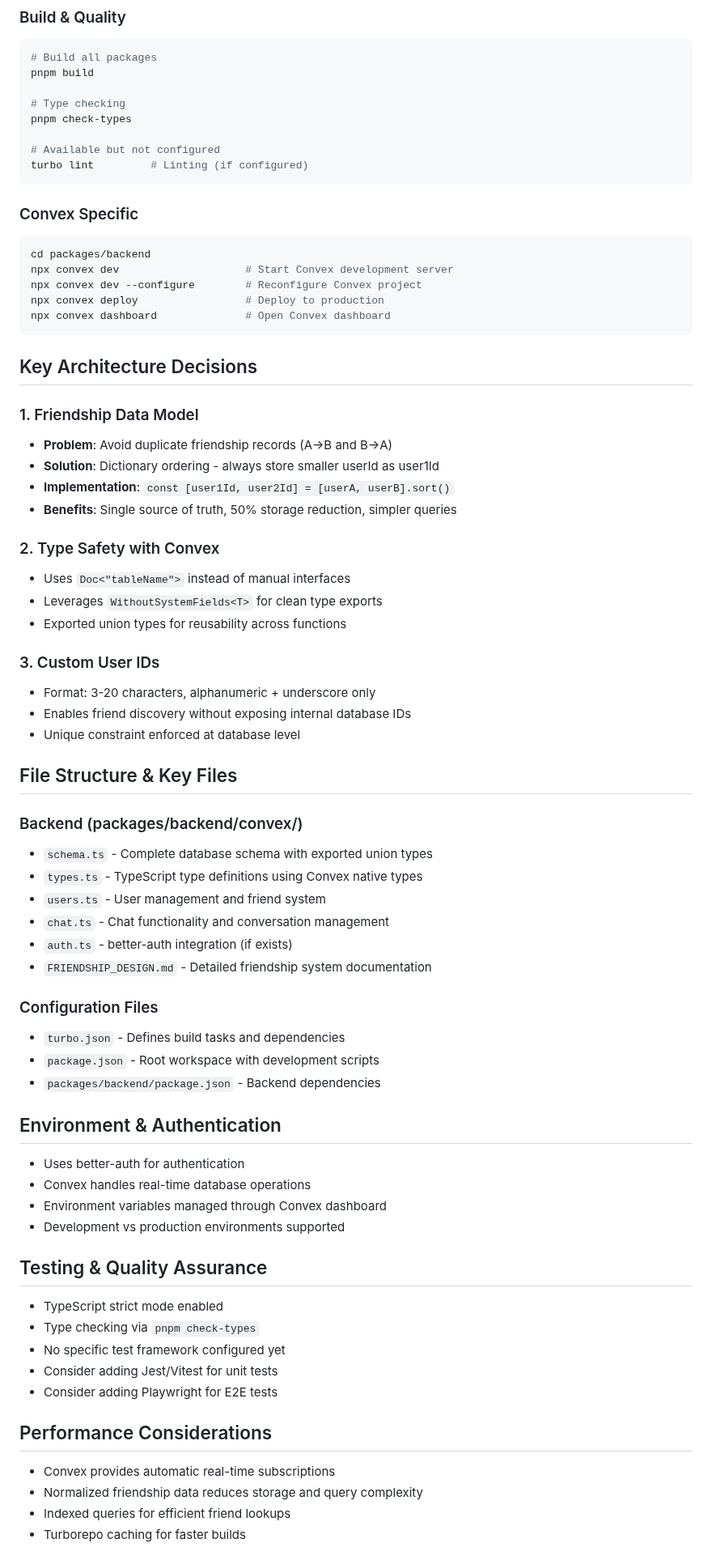
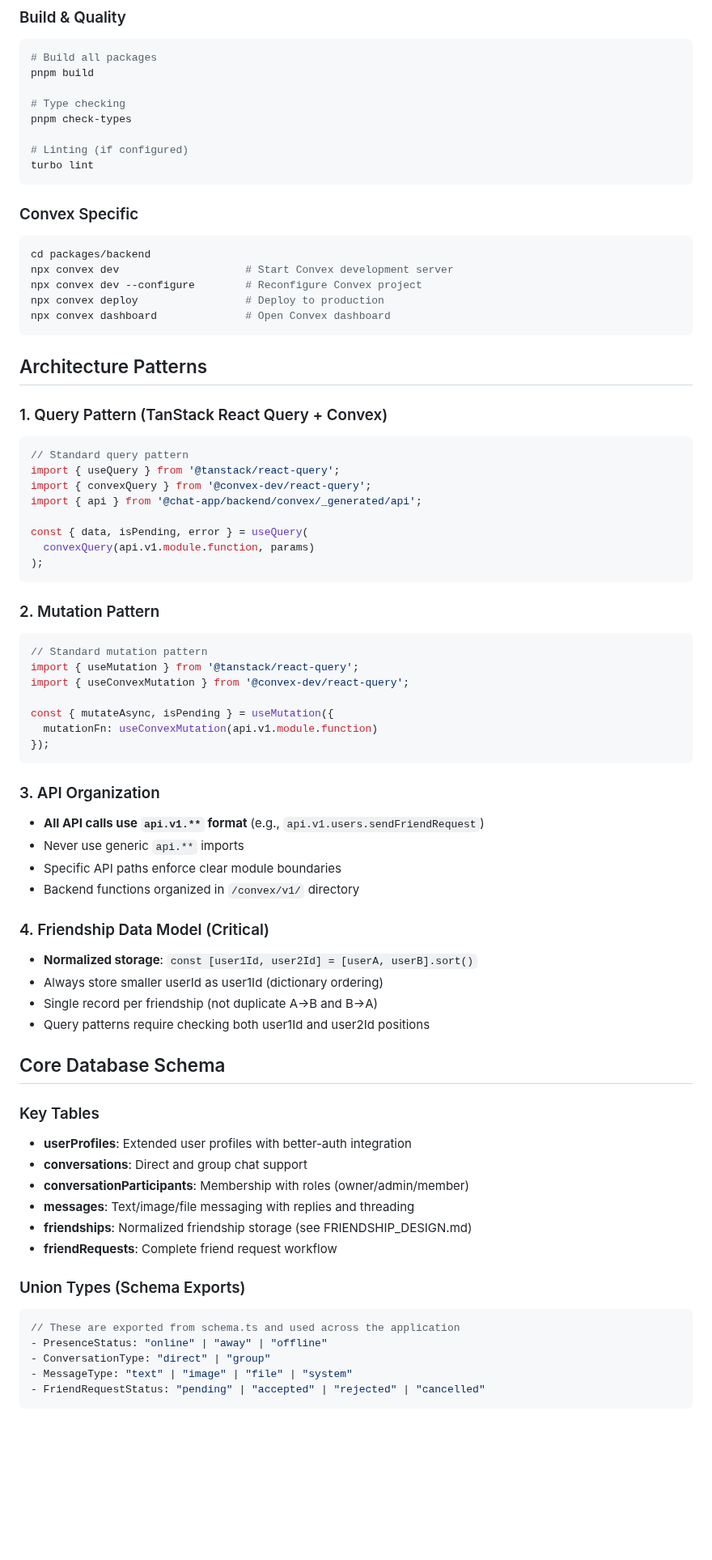
Before and after one commit to gooooooooney/chat-app, a Markdown page: CLAUDE.md, the part around one of its changes. Shown at 81% size. GitHub-like rendering; blank space fills up the shorter version.

Commit message:
docs: update CLAUDE.md for improved project guidance and architecture details

````diff
--- a/CLAUDE.md
+++ b/CLAUDE.md
@@ -82,8 +60,8 @@ pnpm build
 # Type checking
 pnpm check-types
 
-# Available but not configured
-turbo lint         # Linting (if configured)
+# Linting (if configured)
+turbo lint
 ```
 
 ### Convex Specific
@@ -95,55 +73,59 @@ npx convex deploy                 # Deploy to production
 npx convex dashboard              # Open Convex dashboard
 ```
 
-## Key Architecture Decisions
+## Architecture Patterns
 
-### 1. Friendship Data Model
-- **Problem**: Avoid duplicate friendship records (A→B and B→A)
-- **Solution**: Dictionary ordering - always store smaller userId as user1Id
-- **Implementation**: `const [user1Id, user2Id] = [userA, userB].sort()`
-- **Benefits**: Single source of truth, 50% storage reduction, simpler queries
+### 1. Query Pattern (TanStack React Query + Convex)
+```typescript
+// Standard query pattern
+import { useQuery } from '@tanstack/react-query';
+import { convexQuery } from '@convex-dev/react-query';
+import { api } from '@chat-app/backend/convex/_generated/api';
 
-### 2. Type Safety with Convex
-- Uses `Doc<"tableName">` instead of manual interfaces
-- Leverages `WithoutSystemFields<T>` for clean type exports
-- Exported union types for reusability across functions
+const { data, isPending, error } = useQuery(
+  convexQuery(api.v1.module.function, params)
+);
+```
 
-### 3. Custom User IDs
-- Format: 3-20 characters, alphanumeric + underscore only
-- Enables friend discovery without exposing internal database IDs
-- Unique constraint enforced at database level
+### 2. Mutation Pattern
+```typescript
+// Standard mutation pattern
+import { useMutation } from '@tanstack/react-query';
+import { useConvexMutation } from '@convex-dev/react-query';
 
-## File Structure & Key Files
+const { mutateAsync, isPending } = useMutation({
+  mutationFn: useConvexMutation(api.v1.module.function)
+});
+```
 
-### Backend (packages/backend/convex/)
-- `schema.ts` - Complete database schema with exported union types
-- `types.ts` - TypeScript type definitions using Convex native types
-- `users.ts` - User management and friend system
-- `chat.ts` - Chat functionality and conversation management
-- `auth.ts` - better-auth integration (if exists)
-- `FRIENDSHIP_DESIGN.md` - Detailed friendship system documentation
+### 3. API Organization
+- **All API calls use `api.v1.**` format** (e.g., `api.v1.users.sendFriendRequest`)
+- Never use generic `api.**` imports
+- Specific API paths enforce clear module boundaries
+- Backend functions organized in `/convex/v1/` directory
 
-### Configuration Files
-- `turbo.json` - Defines build tasks and dependencies
-- `package.json` - Root workspace with development scripts
-- `packages/backend/package.json` - Backend dependencies
+### 4. Friendship Data Model (Critical)
+- **Normalized storage**: `const [user1Id, user2Id] = [userA, userB].sort()`
+- Always store smaller userId as user1Id (dictionary ordering)
+- Single record per friendship (not duplicate A→B and B→A)
+- Query patterns require checking both user1Id and user2Id positions
 
-## Environment & Authentication
-- Uses better-auth for authentication
-- Convex handles real-time database operations
-- Environment variables managed through Convex dashboard
-- Development vs production environments supported
+## Core Database Schema
 
-## Testing & Quality Assurance
-- TypeScript strict mode enabled
-- Type checking via `pnpm check-types`
-- No specific test framework configured yet
-- Consider adding Jest/Vitest for unit tests
-- Consider adding Playwright for E2E tests
+### Key Tables
+- **userProfiles**: Extended user profiles with better-auth integration
+- **conversations**: Direct and group chat support
+- **conversationParticipants**: Membership with roles (owner/admin/member)
+- **messages**: Text/image/file messaging with replies and threading
+- **friendships**: Normalized friendship storage (see FRIENDSHIP_DESIGN.md)
+- **friendRequests**: Complete friend request workflow
 
-## Performance Considerations
-- Convex provides automatic real-time subscriptions
-- Normalized friendship data reduces storage and query complexity
-- Indexed queries for efficient friend lookups
-- Turborepo caching for faster builds
+### Union Types (Schema Exports)
+```typescript
+// These are exported from schema.ts and used across the application
+- PresenceStatus: "online" | "away" | "offline"
+- ConversationType: "direct" | "group"
+- MessageType: "text" | "image" | "file" | "system"
+- FriendRequestStatus: "pending" | "accepted" | "rejected" | "cancelled"
+```
 
````
Also changed, not shown: other parts of CLAUDE.md (+134 -56 lines).
